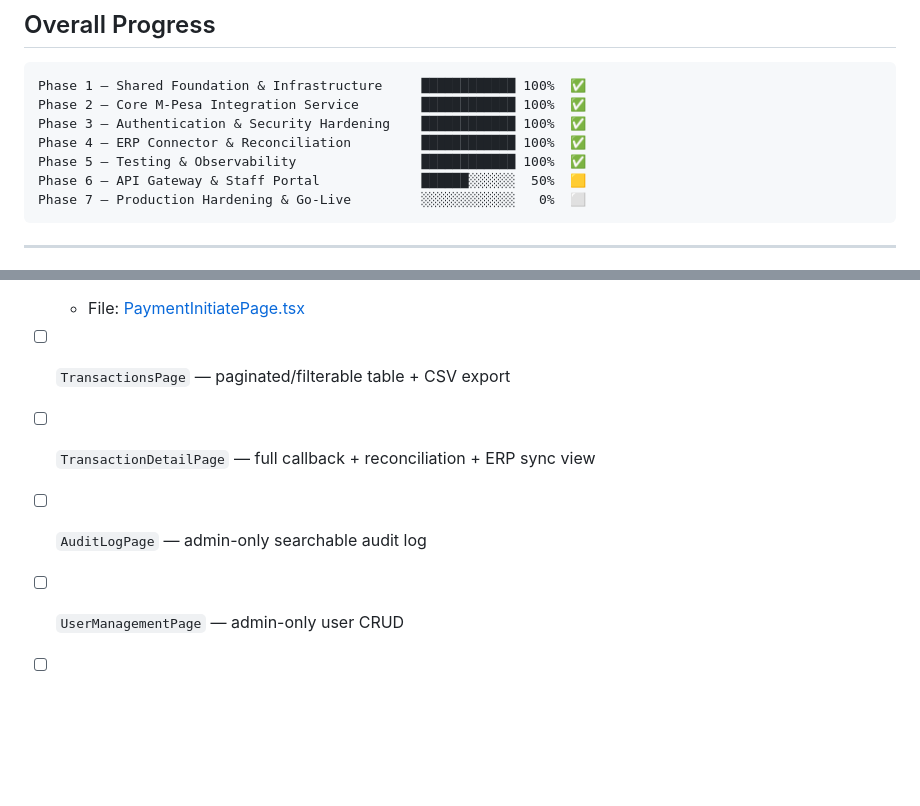
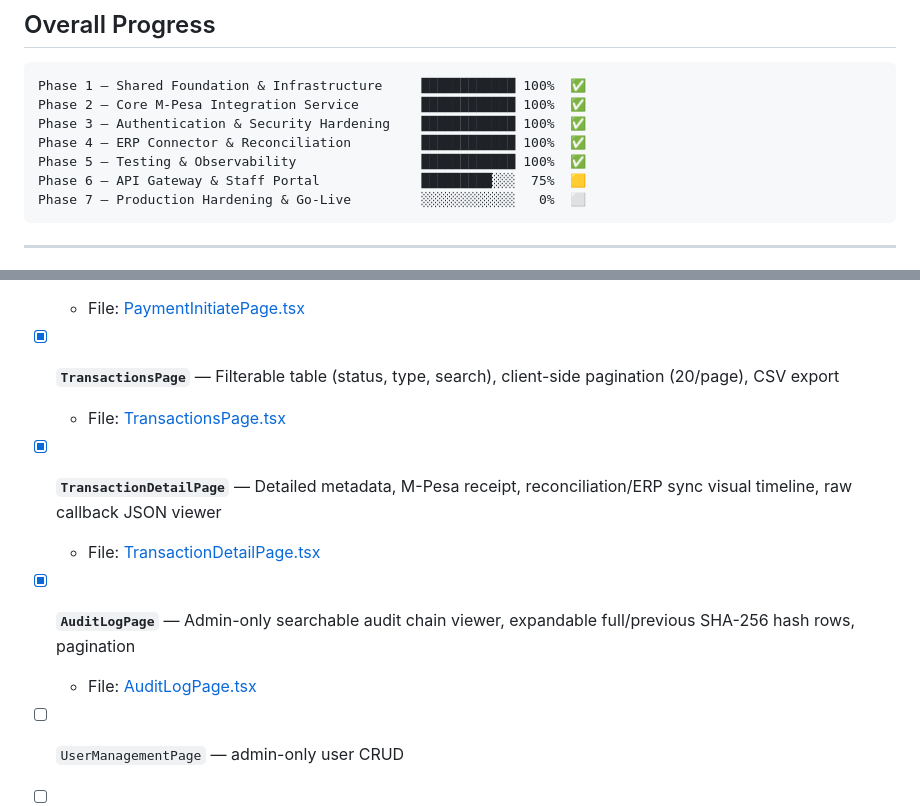
Before and after one commit to odhjustingabriel/OpenFloat-M-Pesa-Middleware-Platform, a Markdown page: walkthrough.md, 2 parts joined by grey strips. Rendered like a GitHub page; blank space fills up the shorter version.

Commit message:
docs: update walkthrough and implementation plan to 75% completion for Phase 6
- Mark TransactionsPage, TransactionDetailPage, and AuditLogPage complete in walkthrough.md
- Update overall Phase 6 progress bar and status text to 75% across documentation

````diff
--- a/walkthrough.md
+++ b/walkthrough.md
@@ -12,7 +12,7 @@ Phase 2 — Core M-Pesa Integration Service        █████████
 Phase 3 — Authentication & Security Hardening    ████████████ 100%  ✅
 Phase 4 — ERP Connector & Reconciliation         ████████████ 100%  ✅
 Phase 5 — Testing & Observability                ████████████ 100%  ✅
-Phase 6 — API Gateway & Staff Portal             ██████░░░░░░  50%  🟨
+Phase 6 — API Gateway & Staff Portal             █████████░░░  75%  🟨
 Phase 7 — Production Hardening & Go-Live         ░░░░░░░░░░░░   0%  ⬜
 ```
 
@@ -291,9 +291,15 @@ The `AmqpConfig` declares a complete dead-letter topology:
 - [x] **`PaymentInitiatePage`** — STK Push form with Zod schema validation, mutation trigger, and 3s live status polling
   - File: [PaymentInitiatePage.tsx](file:///d:/HOC/OpenFloat-M-Pesa-Middleware-Platform/openfloat-staff-portal/src/pages/PaymentInitiatePage.tsx)
 
-- [ ] `TransactionsPage` — paginated/filterable table + CSV export
-- [ ] `TransactionDetailPage` — full callback + reconciliation + ERP sync view
-- [ ] `AuditLogPage` — admin-only searchable audit log
+- [x] **`TransactionsPage`** — Filterable table (status, type, search), client-side pagination (20/page), CSV export
+  - File: [TransactionsPage.tsx](file:///d:/HOC/OpenFloat-M-Pesa-Middleware-Platform/openfloat-staff-portal/src/pages/TransactionsPage.tsx)
+
+- [x] **`TransactionDetailPage`** — Detailed metadata, M-Pesa receipt, reconciliation/ERP sync visual timeline, raw callback JSON viewer
+  - File: [TransactionDetailPage.tsx](file:///d:/HOC/OpenFloat-M-Pesa-Middleware-Platform/openfloat-staff-portal/src/pages/TransactionDetailPage.tsx)
+
+- [x] **`AuditLogPage`** — Admin-only searchable audit chain viewer, expandable full/previous SHA-256 hash rows, pagination
+  - File: [AuditLogPage.tsx](file:///d:/HOC/OpenFloat-M-Pesa-Middleware-Platform/openfloat-staff-portal/src/pages/AuditLogPage.tsx)
+
 - [ ] `UserManagementPage` — admin-only user CRUD
 - [ ] `SettingsPage` — paybill config + API client management
 
````
Also changed, not shown: other parts of walkthrough.md (+1 -1 lines), implementation_plan.md (+1 -1 lines).
